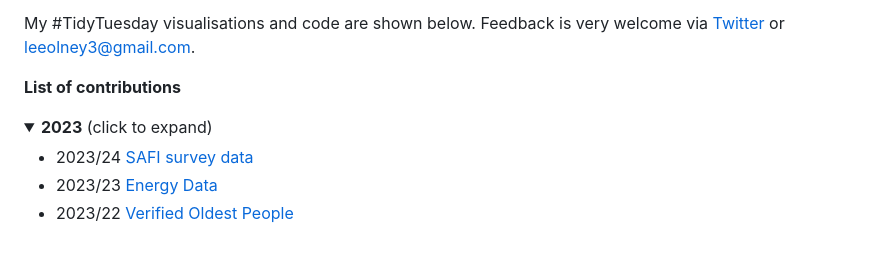
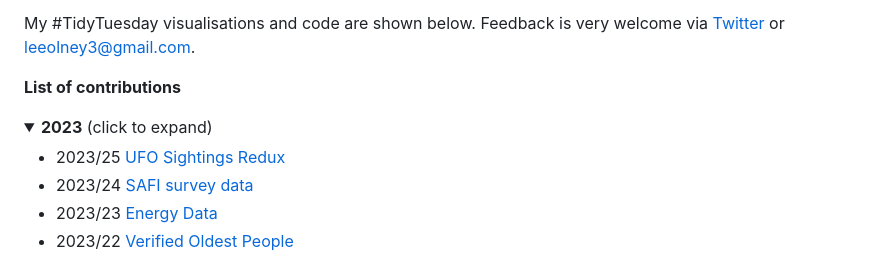
Before and after one commit to leeolney3/TidyTuesday, a Markdown page: README.md, the part around the change. Drawn GitHub-style; folded sections open.

```diff
--- a/README.md
+++ b/README.md
@@ -10,6 +10,7 @@ My #TidyTuesday visualisations and code are shown below. Feedback is very welcom
   <summary><b>2023</b> (click to expand)</summary>
 
 <!-- toc -->
+* 2023/25 [UFO Sightings Redux](https://github.com/leeolney3/TidyTuesday/tree/main/2023/week_25)
 * 2023/24 [SAFI survey data](https://github.com/leeolney3/TidyTuesday/tree/main/2023/week_24)
 * 2023/23 [Energy Data](https://github.com/leeolney3/TidyTuesday/tree/main/2023/week_23)
 * 2023/22 [Verified Oldest People](https://github.com/leeolney3/TidyTuesday/tree/main/2023/week_22)
```
